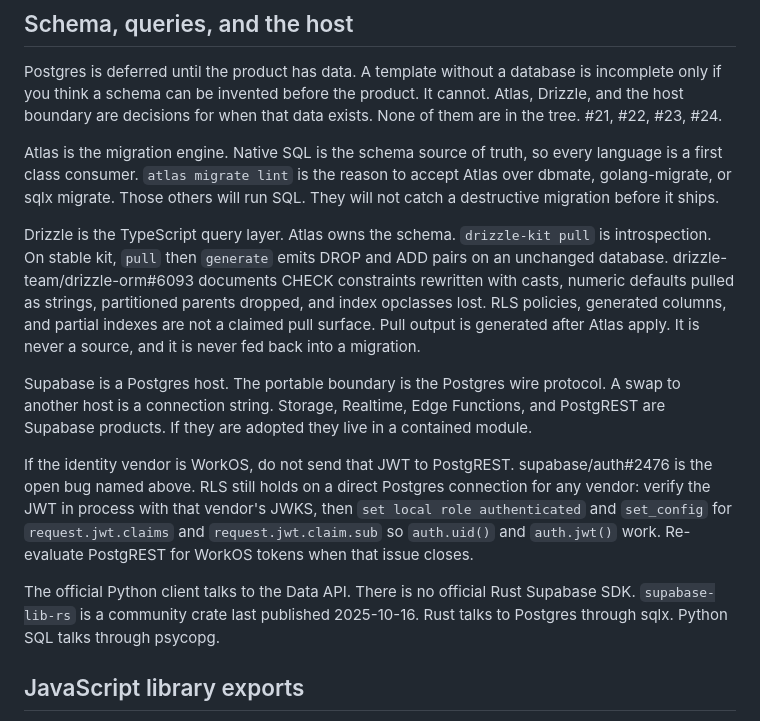
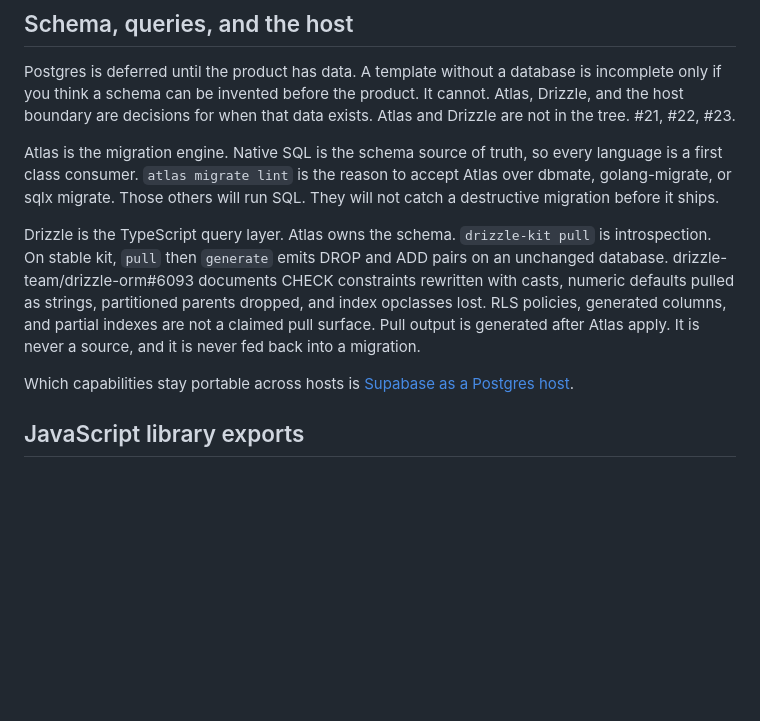
Before and after one commit to littleorgans/lilo-moon-template, a Markdown page: docs/decisions.md, the part around the change. Rendered like a GitHub page; blank space fills up the shorter version.

```diff
--- a/docs/decisions.md
+++ b/docs/decisions.md
@@ -92,7 +92,8 @@ PostgREST returns `PGRST301 JWSInvalidSignature` for WorkOS tokens. That is a Wo
 
 Postgres is deferred until the product has data. A template without a database is incomplete only
 if you think a schema can be invented before the product. It cannot. Atlas, Drizzle, and the host
-boundary are decisions for when that data exists. None of them are in the tree. #21, #22, #23, #24.
+boundary are decisions for when that data exists. Atlas and Drizzle are not in the
+tree. #21, #22, #23.
 
 Atlas is the migration engine. Native SQL is the schema source of truth, so every language is a
 first class consumer. `atlas migrate lint` is the reason to accept Atlas over dbmate,
@@ -106,19 +107,8 @@ defaults pulled as strings, partitioned parents dropped, and index opclasses los
 generated columns, and partial indexes are not a claimed pull surface. Pull output is generated
 after Atlas apply. It is never a source, and it is never fed back into a migration.
 
-Supabase is a Postgres host. The portable boundary is the Postgres wire protocol. A swap to another
-host is a connection string. Storage, Realtime, Edge Functions, and PostgREST are Supabase
-products. If they are adopted they live in a contained module.
-
-If the identity vendor is WorkOS, do not send that JWT to PostgREST. supabase/auth#2476 is the
-open bug named above. RLS still holds on a direct Postgres connection for any vendor: verify the
-JWT in process with that vendor's JWKS, then `set local role authenticated` and `set_config` for
-`request.jwt.claims` and `request.jwt.claim.sub` so `auth.uid()` and `auth.jwt()` work.
-Re-evaluate PostgREST for WorkOS tokens when that issue closes.
-
-The official Python client talks to the Data API. There is no official Rust Supabase SDK.
-`supabase-lib-rs` is a community crate last published 2025-10-16. Rust talks to Postgres through
-sqlx. Python SQL talks through psycopg.
+Which capabilities stay portable across hosts is
+[Supabase as a Postgres host](supabase-boundary.md).
 
 ## JavaScript library exports
 
```
Also changed, not shown: docs/supabase-boundary.md (added, +53 -0 lines).
